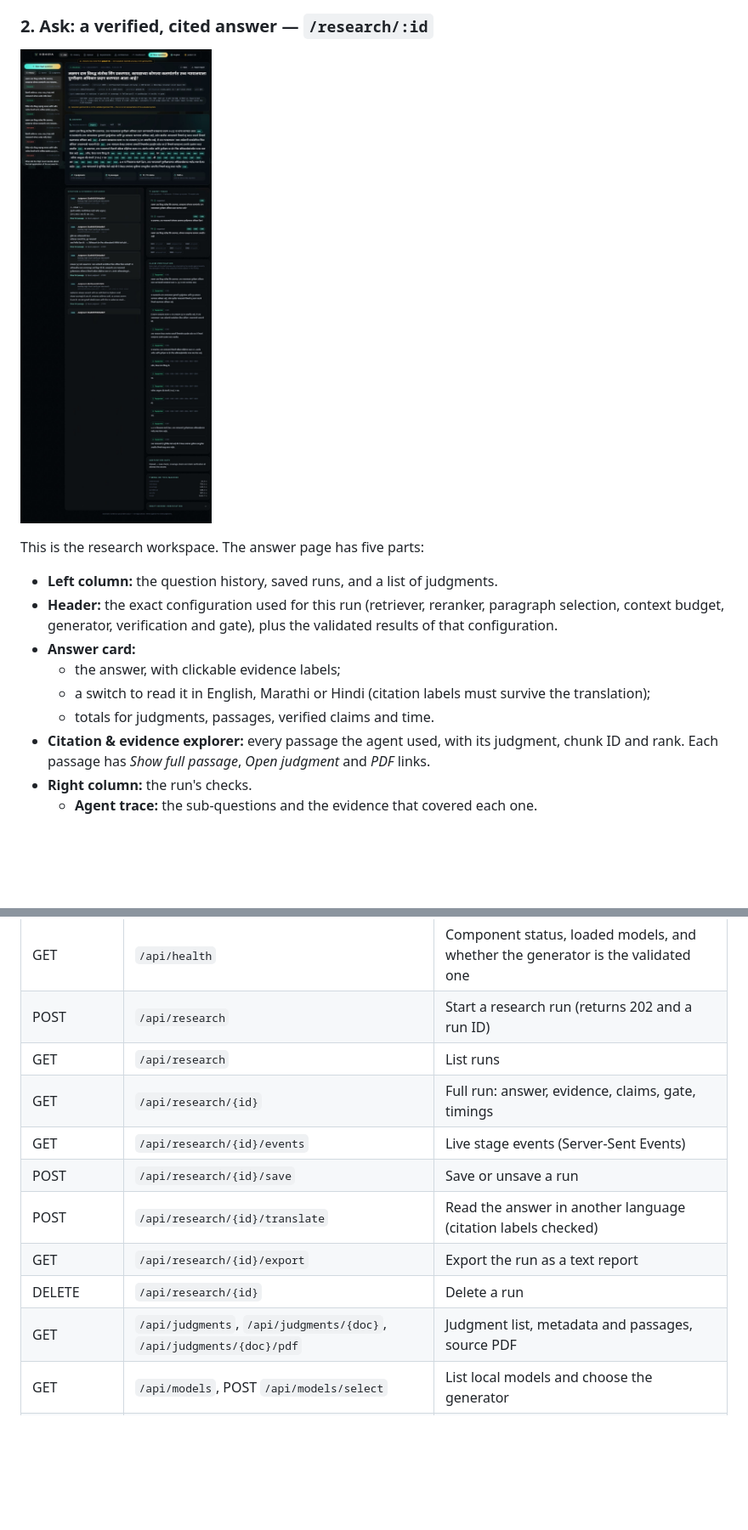
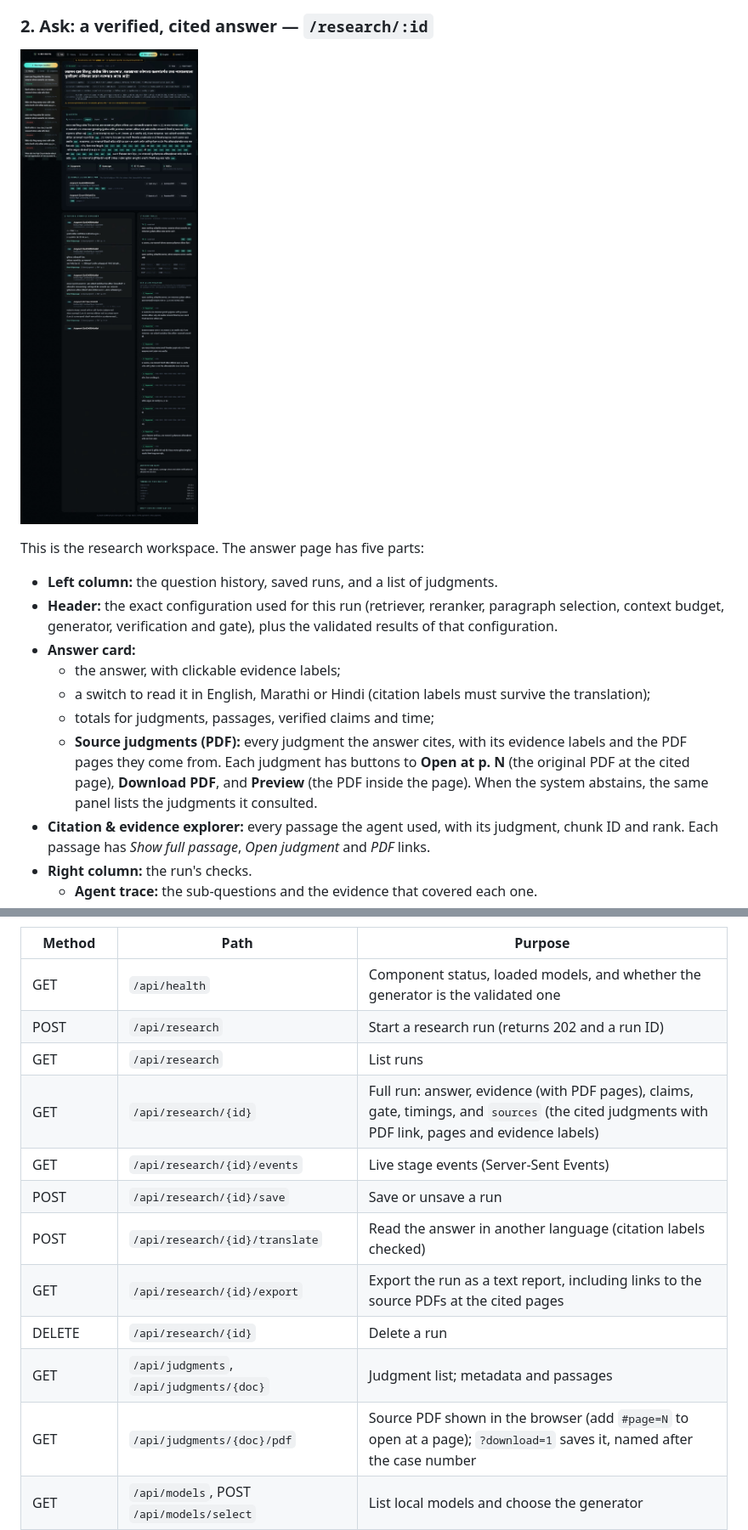
Before and after one commit to mituljn14/VIDHIGYA, a Markdown page: README.md, 2 parts joined by grey strips. Shown at 85% size. GitHub-like rendering; pictures changed too: docs/screenshots/02_ask_answer.jpg; blank space fills up the shorter version.

```diff
--- a/README.md
+++ b/README.md
@@ -130,7 +131,8 @@ This is the research workspace. The answer page has five parts:
 - **Answer card:**
   - the answer, with clickable evidence labels;
   - a switch to read it in English, Marathi or Hindi (citation labels must survive the translation);
-  - totals for judgments, passages, verified claims and time.
+  - totals for judgments, passages, verified claims and time;
+  - **Source judgments (PDF):** every judgment the answer cites, with its evidence labels and the PDF pages they come from. Each judgment has buttons to **Open at p. N** (the original PDF at the cited page), **Download PDF**, and **Preview** (the PDF inside the page). When the system abstains, the same panel lists the judgments it consulted.
 - **Citation & evidence explorer:** every passage the agent used, with its judgment, chunk ID and rank. Each passage has *Show full passage*, *Open judgment* and *PDF* links.
 - **Right column:** the run's checks.
   - **Agent trace:** the sub-questions and the evidence that covered each one.
@@ -281,13 +283,14 @@ Every setting in `backend/app/config.py` can be overridden with an environment v
 | GET | `/api/health` | Component status, loaded models, and whether the generator is the validated one |
 | POST | `/api/research` | Start a research run (returns 202 and a run ID) |
 | GET | `/api/research` | List runs |
-| GET | `/api/research/{id}` | Full run: answer, evidence, claims, gate, timings |
+| GET | `/api/research/{id}` | Full run: answer, evidence (with PDF pages), claims, gate, timings, and `sources` (the cited judgments with PDF link, pages and evidence labels) |
 | GET | `/api/research/{id}/events` | Live stage events (Server-Sent Events) |
 | POST | `/api/research/{id}/save` | Save or unsave a run |
 | POST | `/api/research/{id}/translate` | Read the answer in another language (citation labels checked) |
-| GET | `/api/research/{id}/export` | Export the run as a text report |
+| GET | `/api/research/{id}/export` | Export the run as a text report, including links to the source PDFs at the cited pages |
 | DELETE | `/api/research/{id}` | Delete a run |
-| GET | `/api/judgments`, `/api/judgments/{doc}`, `/api/judgments/{doc}/pdf` | Judgment list, metadata and passages, source PDF |
+| GET | `/api/judgments`, `/api/judgments/{doc}` | Judgment list; metadata and passages |
+| GET | `/api/judgments/{doc}/pdf` | Source PDF shown in the browser (add `#page=N` to open at a page); `?download=1` saves it, named after the case number |
 | GET | `/api/models`, POST `/api/models/select` | List local models and choose the generator |
 | POST | `/api/uploads/login`, `/api/uploads/logout` | Administrator session |
 | POST, GET, DELETE | `/api/uploads`, `/api/uploads/{doc}` | Upload, list, inspect or remove a judgment (administrator only) |
```
Also changed, not shown: other parts of README.md (+1 -0 lines), 4 other files.
